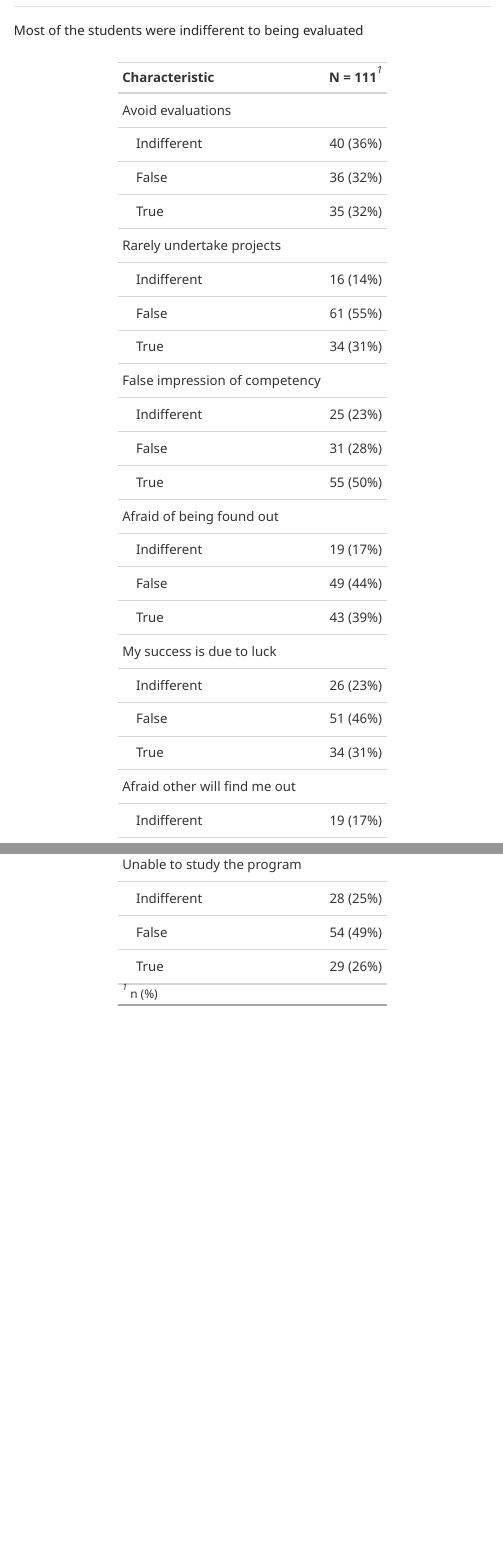
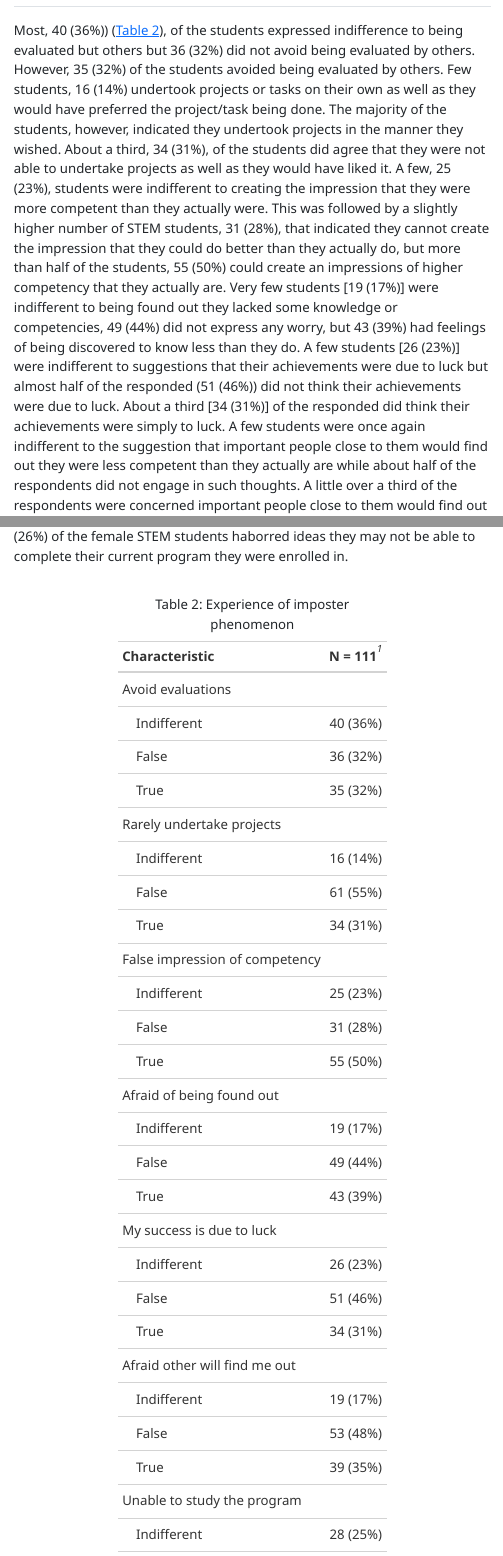
Before and after one commit to kwakuduahc1/herty, a Quarto document (Imposter_STEM.qmd): the page in a window 1100 px wide, from 1480 px down before the commit and from 1570 px down after it, and a second part further down, joined at a grey line. The pictures show the output file Imposter_STEM.html that the author committed with the source, opened offline; menus at the side of the page are left out.

Commit message:
tables for objective 1

````diff
--- a/Imposter_STEM.qmd
+++ b/Imposter_STEM.qmd
@@ -53,10 +53,12 @@ imps <- dset %>%
   tbl_summary()
 ```
 
-Most of the students were indifferent to being evaluated,
+Most, `r inline_text(imps, variable = "eval", level = 1)`) (@tbl-impo), of the students expressed indifference to being evaluated but others but `r inline_text(imps, variable = "eval", level = 2)` did not avoid being evaluated by others. However, `r inline_text(imps, variable = "eval", level = 3)` of the students avoided being evaluated by others. Few students, `r inline_text(imps, variable = "do_prog", level = 1)` undertook projects or tasks on their own as well as they would have preferred the project/task being done. The majority of the students, however, indicated they undertook projects in the manner they wished. About a third, `r inline_text(imps, variable = "do_prog", level = 3)`, of the students did agree that they were not able to undertake projects as well as they would have liked it. A few, `r inline_text(imps, variable = "impress", level = 1)`, students were indifferent to creating the impression that they were more competent than they actually were. This was followed by a slightly higher number of STEM students, `r inline_text(imps, variable = "impress", level = 2)`, that indicated they cannot create the impression that they could do better than they actually do, but more than half of the students, `r inline_text(imps, variable = "impress", level = 3)` could create an impressions of higher competency that they actually are. Very few students [`r inline_text(imps, variable = "afraid", level = 1)`] were indifferent to being found out they lacked some knowledge or competencies, `r inline_text(imps, variable = "afraid", level = 2)` did not express any worry, but `r inline_text(imps, variable = "afraid", level = 3)` had feelings of being discovered to know less than they do. A few students [`r inline_text(imps, variable = "luck", level = 1)`] were indifferent to suggestions that their achievements were due to luck but almost half of the responded (`r inline_text(imps, variable = "luck", level = 2)`) did not think their achievements were due to luck. About a third [`r inline_text(imps, variable = "luck", level = 3)`] of the responded did think their achievements were simply to luck. A few students were once again indifferent to the suggestion that important people close to them would find out they were less competent than they actually are while about half of the respondents did not engage in such thoughts. A little over a third of the respondents were concerned important people close to them would find out the respondents were less competent than they were perceived to be. Some, `r inline_text(imps, variable = "study_unable", level = 1)` of the students agreed they thought they could not complete their current program they were enrolled in but almost half of the students [`r inline_text(imps, variable = "study_unable", level = 2)`] thought they would be able to complete the program. However, `r inline_text(imps, variable = "study_unable", level = 3)` of the female STEM students haborred ideas they may not be able to complete their current program they were enrolled in.
+```{r}
+#| label: tbl-impo
+#| include: true
+#| tbl-cap: Experience of imposter phenomenon
 
-```{r}
-#| include: true
 imps %>%
   as_gt()
 ```
````
Also changed, not shown: Imposter_STEM.html, Imposter_STEM.qmd (6 more changed lines).
